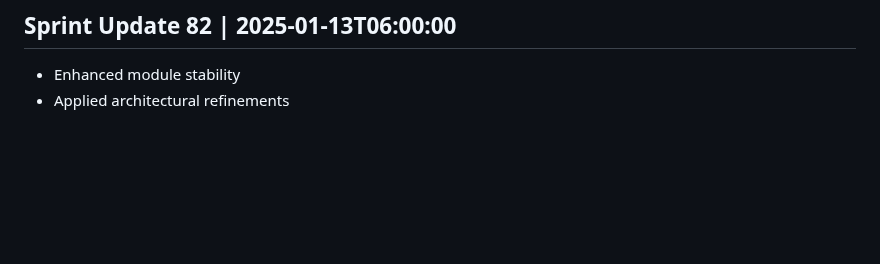
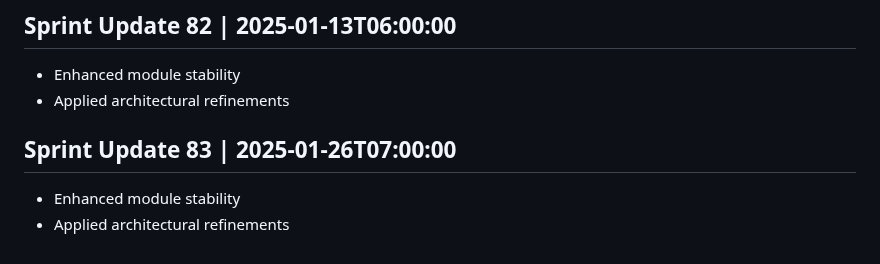
Before and after one commit to AshrafMorningstar/Learning, a Markdown page: PROJECT_HISTORY.md, the part around the change. Drawn GitHub-style; blank space fills up the shorter version.

Commit message:
Improve technical documentation and code quality

```diff
--- a/PROJECT_HISTORY.md
+++ b/PROJECT_HISTORY.md
@@ -329,3 +329,7 @@
 ## Sprint Update 82 | 2025-01-13T06:00:00
 - Enhanced module stability
 - Applied architectural refinements
+
+## Sprint Update 83 | 2025-01-26T07:00:00
+- Enhanced module stability
+- Applied architectural refinements
```
